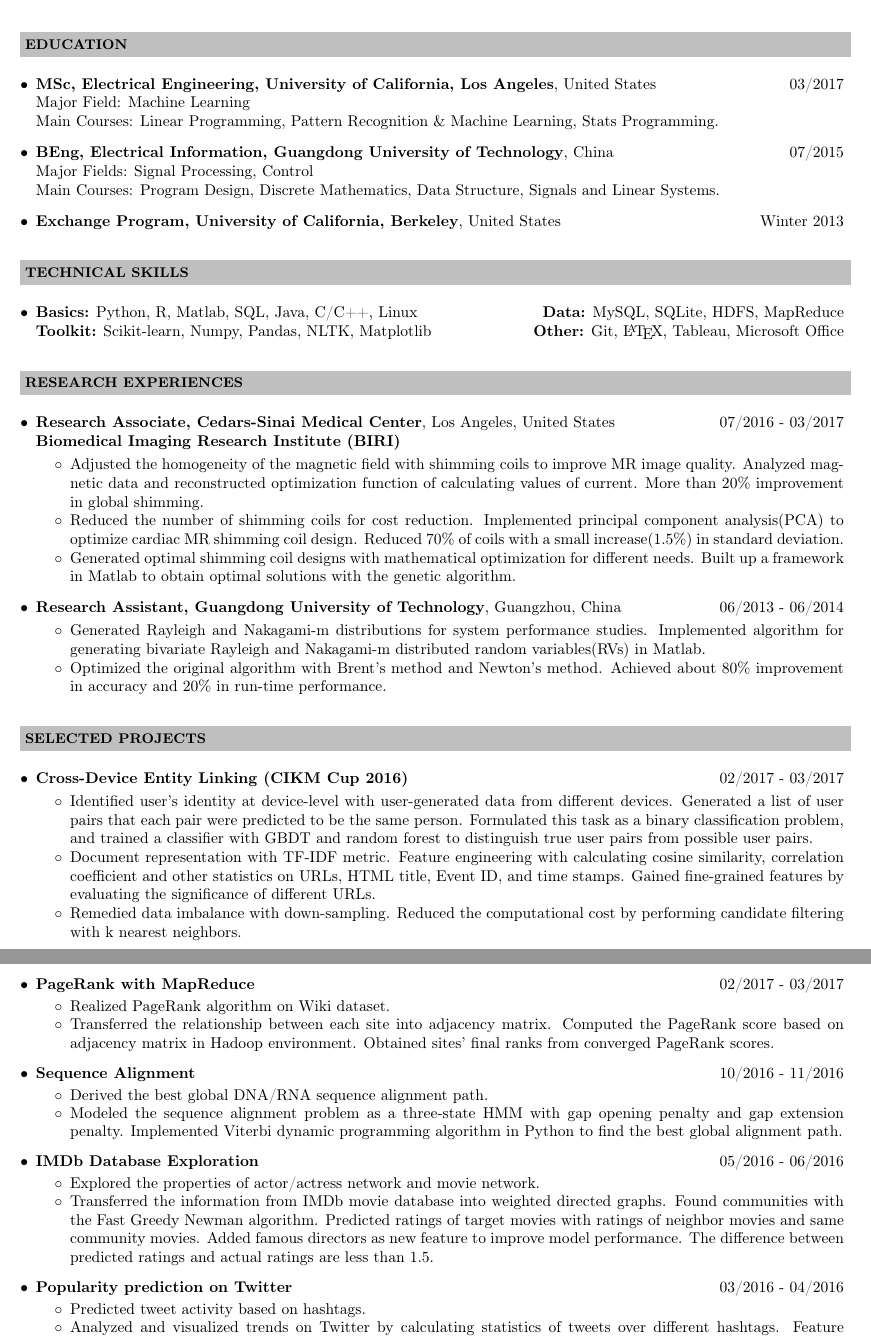
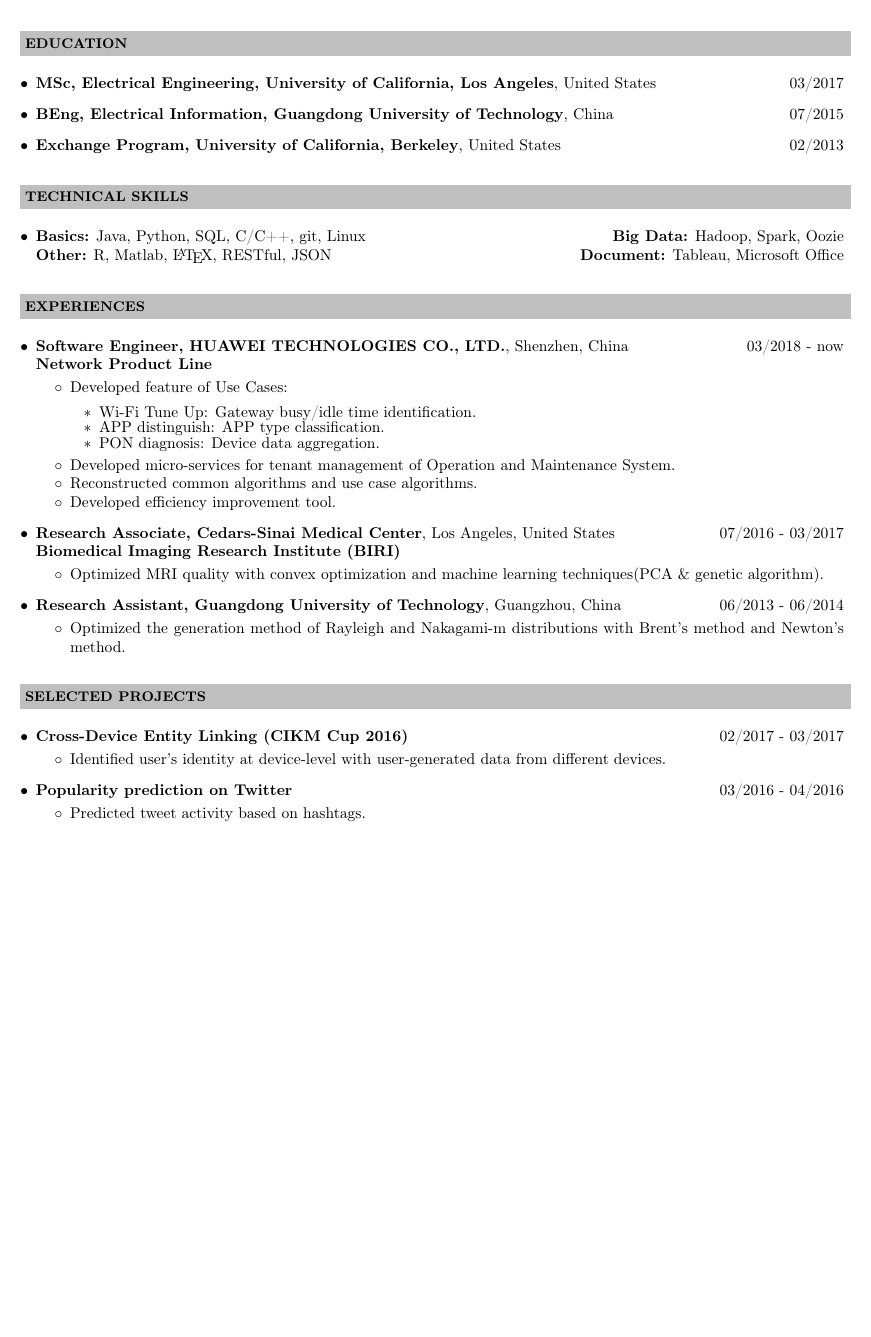
Before and after one commit to lizhiz/lizhiz.github.io, a LaTeX CV (CV/Resume_LizhiZeng.ltx): two parts of pages 1 and 2 of 2 before the commit and part of the page after it, the two joined at a grey line, cut so that both start at the same text, the shorter picture padded with empty space. Compiled offline with pdfLaTeX.

Commit message:
简历重构以及将部分内容移至网页

```diff
--- a/CV/Resume_LizhiZeng.ltx
+++ b/CV/Resume_LizhiZeng.ltx
@@ -46,39 +46,45 @@
 %------------------------ Education
 \resheading{EDUCATION}\\[\lsep]
 \begin{itemize}
-\item \noindent  \textbf{MSc, Electrical Engineering, University of California, Los Angeles}, United States \hfill 03/2017\\
-Major Field: Machine Learning \\
-Main Courses: Linear Programming, Pattern Recognition \& Machine Learning, Stats Programming.
-\item \noindent  \textbf{BEng, Electrical Information, Guangdong University of Technology}, China \hfill 07/2015\\
-Major Fields: Signal Processing, Control \\
-Main Courses: Program Design, Discrete Mathematics, Data Structure, Signals and Linear Systems.
-\item \noindent  \textbf{Exchange Program, University of California, Berkeley}, United States \hfill Winter 2013
+\item \noindent  \textbf{MSc, Electrical Engineering, University of California, Los Angeles}, United States \hfill 03/2017
+\item \noindent  \textbf{BEng, Electrical Information, Guangdong University of Technology}, China \hfill 07/2015
+\item \noindent  \textbf{Exchange Program, University of California, Berkeley}, United States \hfill 02/2013
 \end{itemize}
 
 %------------------------- Skills
 \resheading{TECHNICAL SKILLS}\\[\lsep]
 \begin{itemize}
-\item \noindent \textbf{Basics:} Python, R, Matlab, SQL, Java, C/C++, Linux \hfill \textbf{Data:} MySQL, SQLite, HDFS, MapReduce\\
-\textbf{Toolkit:} Scikit-learn, Numpy, Pandas, NLTK, Matplotlib \hfill \textbf{Other:} Git, \LaTeX, Tableau, Microsoft Office
+\item \noindent \textbf{Basics:} Java, Python, SQL, C/C++, git, Linux \hfill \textbf{Big Data:} Hadoop, Spark, Oozie\\
+\textbf{Other:} R, Matlab, \LaTeX , RESTful, JSON \hfill \textbf{Document:} Tableau, Microsoft Office
 \end{itemize}
 
 %-------------------------- Research Experience
-\resheading{RESEARCH EXPERIENCES}\\[\lsep]
+\resheading{EXPERIENCES}\\[\lsep]
 \begin{itemize}
+
+\item \noindent \textbf{Software Engineer, HUAWEI TECHNOLOGIES CO., LTD.}, Shenzhen, China \hfill 03/2018 - now\\
+\noindent \textbf{Network Product Line}\\[-0.6cm]
+\begin{itemize}\itemsep \isep
+	\item Developed feature of Use Cases:
+		\begin{itemize}\itemsep \isep
+			\item Wi-Fi Tune Up: Gateway busy/idle time identification.
+			\item APP distinguish: APP type classification.
+			\item PON diagnosis: Device data aggregation.
+		\end{itemize}
+	\item Developed micro-services for tenant management of Operation and Maintenance System.
+	\item Reconstructed common algorithms and use case algorithms.
+	\item Developed efficiency improvement tool.
+\end{itemize}
+
 \item \noindent \textbf{Research Associate, Cedars-Sinai Medical Center}, Los Angeles, United States \hfill 07/2016 - 03/2017\\
-\noindent \textbf{Biomedical Imaging Research Institute (BIRI)}\\
-[-0.6cm]
+\noindent \textbf{Biomedical Imaging Research Institute (BIRI)}\\[-0.6cm]
 \begin{itemize}\itemsep \isep
-	\item Adjusted the homogeneity of the magnetic field with shimming coils to improve MR image quality. Analyzed magnetic data and reconstructed optimization function of calculating values of current. More than 20\% improvement in global shimming.
-	\item Reduced the number of shimming coils for cost reduction. Implemented principal component analysis(PCA) to optimize cardiac MR shimming coil design. Reduced 70\% of coils with a small increase(1.5\%) in standard deviation.
-	\item  Generated optimal shimming coil designs with mathematical optimization for different needs. Built up a framework in Matlab to obtain optimal solutions with the genetic algorithm.
-	\end{itemize}
+	\item Optimized MRI quality with convex optimization and machine learning techniques(PCA \& genetic algorithm).
+\end{itemize}
 
-\item \noindent \textbf{Research Assistant, Guangdong University of Technology}, Guangzhou, China \hfill 06/2013 - 06/2014\\
-[-0.6cm]
+\item \noindent \textbf{Research Assistant, Guangdong University of Technology}, Guangzhou, China \hfill 06/2013 - 06/2014\\[-0.6cm]
 \begin{itemize}\itemsep \isep
-	\item Generated Rayleigh and Nakagami-m distributions for system performance studies. Implemented algorithm for generating bivariate Rayleigh and Nakagami-m distributed random variables(RVs) in Matlab.
-	\item Optimized the original algorithm with Brent's method and Newton's method. Achieved about 80\% improvement in accuracy and 20\% in run-time performance.
+	\item Optimized the generation method of Rayleigh and Nakagami-m distributions with Brent's method and Newton's method.
 	\end{itemize}
 
 \end{itemize}
@@ -89,31 +95,10 @@ Main Courses: Program Design, Discrete Mathematics, Data Structure, Signals and
 
 \item \textbf{Cross-Device Entity Linking (CIKM Cup 2016)} \hfill 02/2017 - 03/2017\\[-0.6cm]
 	\begin{itemize}\itemsep \isep
-	\item Identified user's identity at device-level with user-generated data from different devices. Generated a list of user pairs that each pair were predicted to be the same person. Formulated this task as a binary classification problem, and trained a classifier with GBDT and random forest to distinguish true user pairs from possible user pairs.
-	\item Document representation with TF-IDF metric. Feature engineering with calculating cosine similarity, correlation coefficient and other statistics on URLs, HTML title, Event ID, and time stamps. Gained fine-grained features by evaluating the significance of different URLs.
-	\item Remedied data imbalance with down-sampling. Reduced the computational cost by performing candidate filtering with k nearest neighbors.
-	\end{itemize}
-
-\item \textbf{PageRank with MapReduce} \hfill 02/2017 - 03/2017\\[-0.6cm]
-	\begin{itemize}\itemsep \isep
-	\item Realized PageRank algorithm on Wiki dataset.
-	\item Transferred the relationship between each site into adjacency matrix. Computed the PageRank score based on adjacency matrix in Hadoop environment. Obtained sites' final ranks from converged PageRank scores.
-	\end{itemize}
-
-\item \textbf{Sequence Alignment} \hfill 10/2016 - 11/2016\\[-0.6cm]
-	\begin{itemize}\itemsep \isep
-	\item Derived the best global DNA/RNA sequence alignment path.
-	\item Modeled the sequence alignment problem as a three-state HMM with gap opening penalty and gap extension penalty. Implemented Viterbi dynamic programming algorithm in Python to find the best global alignment path.
-	\end{itemize}
-
-\item \textbf{IMDb Database Exploration} \hfill 05/2016 - 06/2016\\[-0.6cm]
-	\begin{itemize}\itemsep \isep
-	\item Explored the properties of actor/actress network and movie network.
-	\item Transferred the information from IMDb movie database into weighted directed graphs. Found communities with the Fast Greedy Newman algorithm. Predicted ratings of target movies with ratings of neighbor movies and same community movies. Added famous directors as new feature to improve model performance. The difference between predicted ratings and actual ratings are less than 1.5.
+	\item Identified user's identity at device-level with user-generated data from different devices.
 	\end{itemize}
 
 \item \textbf{Popularity prediction on Twitter} \hfill 03/2016 - 04/2016\\[-0.6cm]
 	\begin{itemize}\itemsep \isep
 	\item Predicted tweet activity based on hashtags.
-	\item Analyzed and visualized trends on Twitter by calculating statistics of tweets over different hashtags. Feature engineering. Improved model performance by reselecting features with significant test(T-test). The accuracy varied from 74\% to 88\% for different hashtags.
 	\end{itemize}
```
Also changed, not shown: experience.md (+15 -1 lines), CV/Resume_LizhiZeng.pdf, CV/Resume_LizhiZeng.ltx (26 more changed lines), 2 other files.
